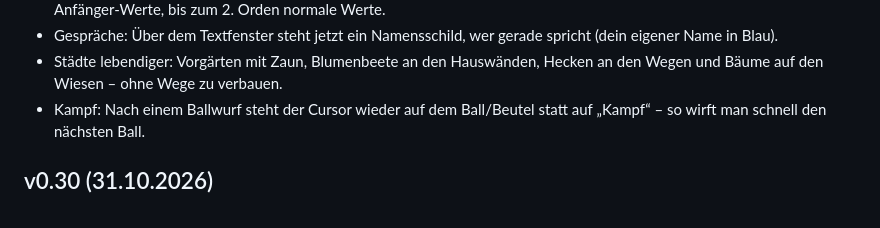
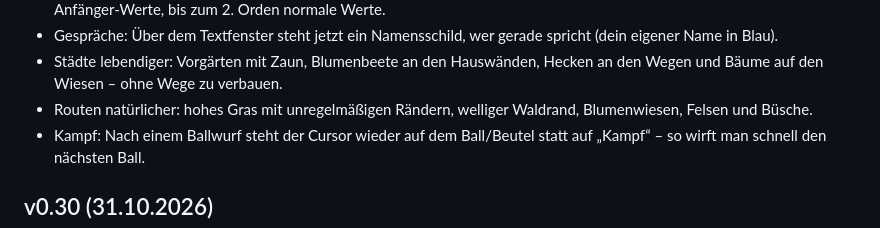
Before and after one commit to requiEM-04/pokemon-obsidian, a Markdown page: PATCHNOTES.md, the part around the change. GitHub-like rendering.

```diff
--- a/PATCHNOTES.md
+++ b/PATCHNOTES.md
@@ -25,6 +25,7 @@ Grob, was in jeder Version behoben und neu ist. Im Spiel: Titelmenü → PATCH-I
 - Story: Die ersten Kämpfe gegen Bell, Cheren und N sind fair wie im Original – vor dem 1. Orden haben die Rivalen Anfänger-Werte, bis zum 2. Orden normale Werte.
 - Gespräche: Über dem Textfenster steht jetzt ein Namensschild, wer gerade spricht (dein eigener Name in Blau).
 - Städte lebendiger: Vorgärten mit Zaun, Blumenbeete an den Hauswänden, Hecken an den Wegen und Bäume auf den Wiesen – ohne Wege zu verbauen.
+- Routen natürlicher: hohes Gras mit unregelmäßigen Rändern, welliger Waldrand, Blumenwiesen, Felsen und Büsche.
 - Kampf: Nach einem Ballwurf steht der Cursor wieder auf dem Ball/Beutel statt auf „Kampf“ – so wirft man schnell den nächsten Ball.
 
 ## v0.30 (31.10.2026)
```
